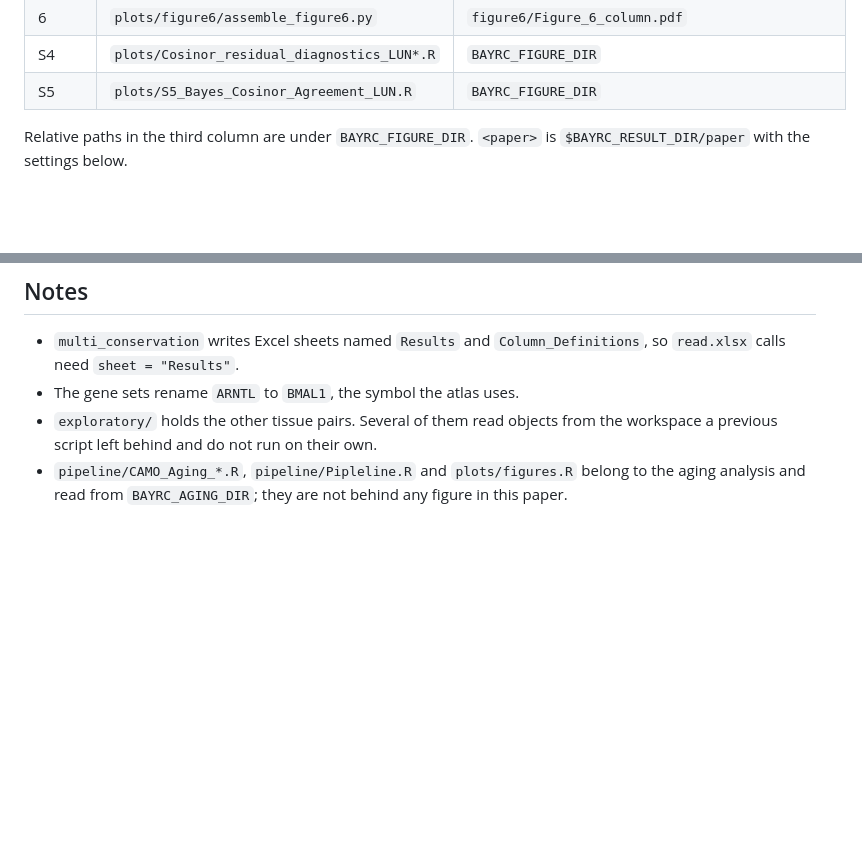
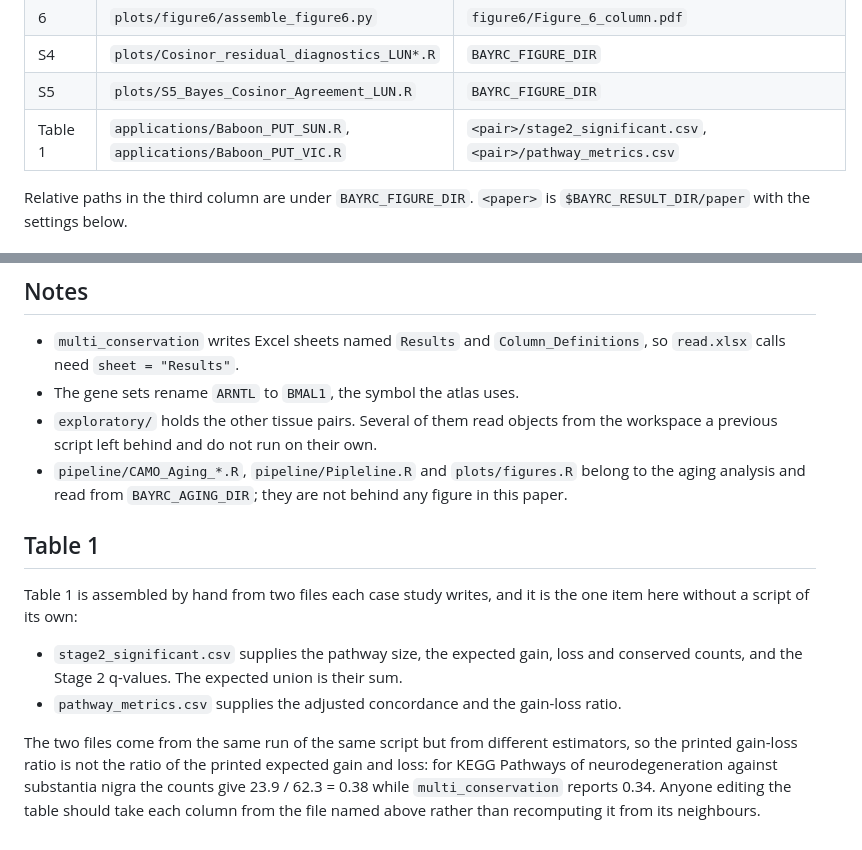
Before and after one commit to quythien/BayRC, a Markdown page: inst/analysis/README_figures.md, 2 parts joined by grey strips. Drawn GitHub-style; blank space fills up the shorter version.

Commit message:
trace Table 1 to the two files it is assembled from

```diff
--- a/inst/analysis/README_figures.md
+++ b/inst/analysis/README_figures.md
@@ -24,6 +24,7 @@ Figure 1 is a hand-drawn flowchart. No script produces it.
 | 6 | `plots/figure6/assemble_figure6.py` | `figure6/Figure_6_column.pdf` |
 | S4 | `plots/Cosinor_residual_diagnostics_LUN*.R` | `BAYRC_FIGURE_DIR` |
 | S5 | `plots/S5_Bayes_Cosinor_Agreement_LUN.R` | `BAYRC_FIGURE_DIR` |
+| Table 1 | `applications/Baboon_PUT_SUN.R`, `applications/Baboon_PUT_VIC.R` | `<pair>/stage2_significant.csv`, `<pair>/pathway_metrics.csv` |
 
 Relative paths in the third column are under `BAYRC_FIGURE_DIR`. `<paper>` is
 `$BAYRC_RESULT_DIR/paper` with the settings below.
@@ -260,3 +261,21 @@ Check a figure at the size it will print rather than on screen.
 - `pipeline/CAMO_Aging_*.R`, `pipeline/Pipleline.R` and `plots/figures.R`
   belong to the aging analysis and read from `BAYRC_AGING_DIR`; they are not
   behind any figure in this paper.
+
+## Table 1
+
+Table 1 is assembled by hand from two files each case study writes, and it is
+the one item here without a script of its own:
+
+- `stage2_significant.csv` supplies the pathway size, the expected gain, loss
+  and conserved counts, and the Stage 2 q-values. The expected union is their
+  sum.
+- `pathway_metrics.csv` supplies the adjusted concordance and the gain-loss
+  ratio.
+
+The two files come from the same run of the same script but from different
+estimators, so the printed gain-loss ratio is not the ratio of the printed
+expected gain and loss: for KEGG Pathways of neurodegeneration against
+substantia nigra the counts give 23.9 / 62.3 = 0.38 while `multi_conservation`
+reports 0.34. Anyone editing the table should take each column from the file
+named above rather than recomputing it from its neighbours.
```
